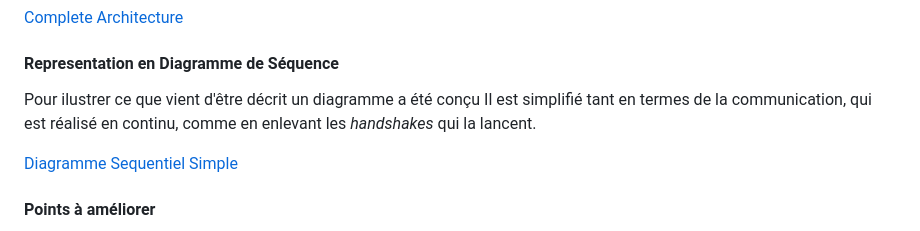
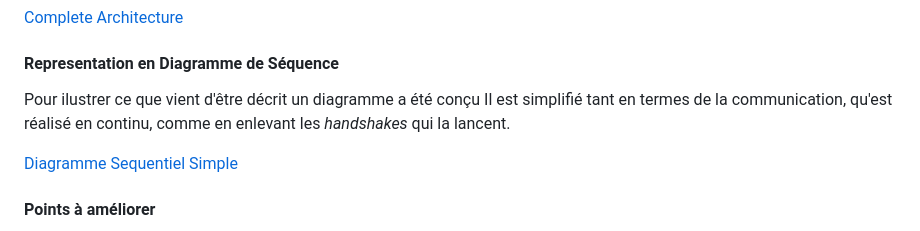
Before and after one commit to Clem-Pat/Bio_reactor_emulator, a Markdown page: README.md, the part around the change. Rendered like a GitHub page.

```diff
--- a/README.md
+++ b/README.md
@@ -19,7 +19,7 @@ Pour comprendre comment le programme fonctionne, une description de ces étapes
 
 #### Representation en Diagramme de Séquence
 
-Pour ilustrer ce que vient d'être décrit un diagramme a été conçu Il est simplifié tant en termes de la communication, qui est réalisé en continu, comme en enlevant les *handshakes* qui la lancent.
+Pour ilustrer ce que vient d'être décrit un diagramme a été conçu Il est simplifié tant en termes de la communication, qu'est réalisé en continu, comme en enlevant les *handshakes* qui la lancent.
 
 [Diagramme Sequentiel Simple](https://enstabretagne-my.sharepoint.com/:i:/g/personal/victor_queiroz_ensta-bretagne_org/EXa6kITP1N1Gp6sh2NhQlk8BEeXAKIIp_FYSuyhT0qPS6A?e=gCgxRv)
 
```
